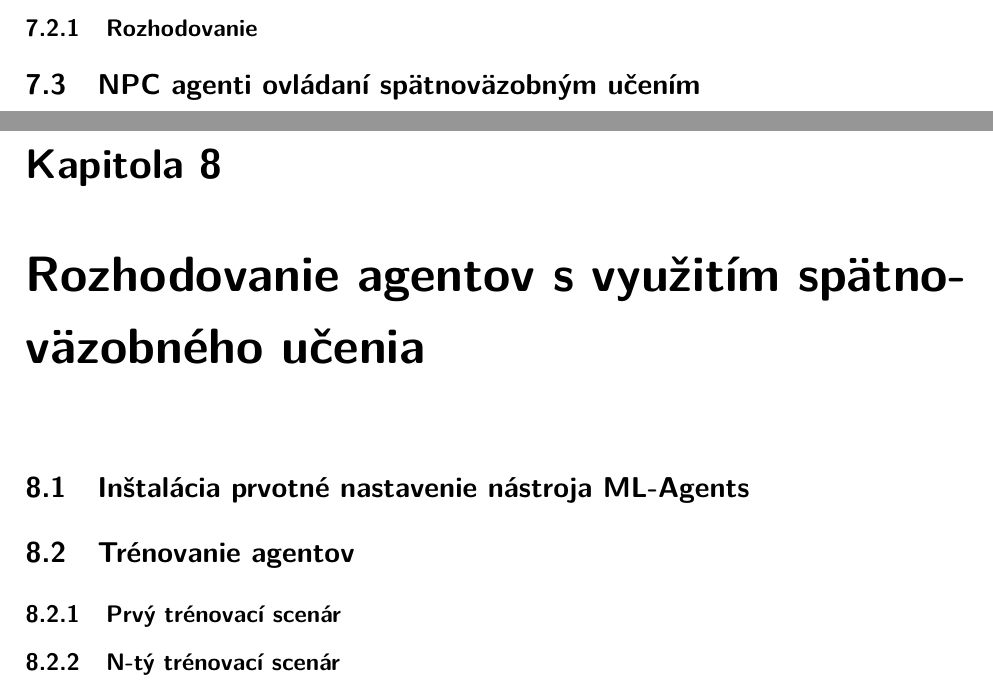
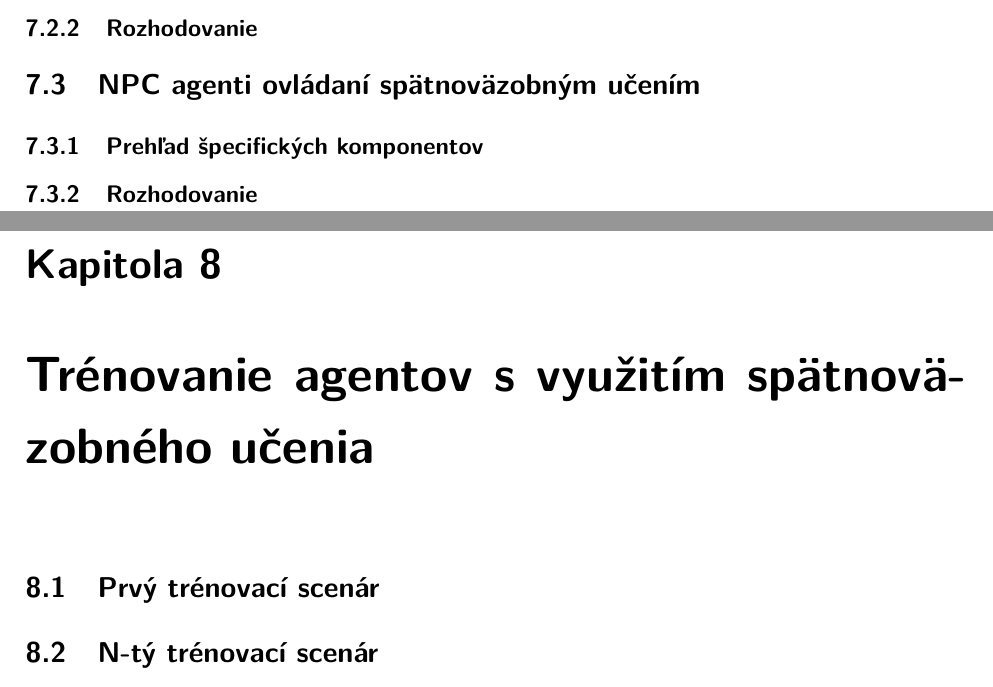
Before and after one commit to Or1m/Diploma-AIDecisionMaking, a LaTeX thesis (main.tex): two parts of pages 37 and 38 of 41, joined at a grey line, cut so that both start at the same text. Compiled offline with pdfLaTeX.

Commit message:
Este jedna mala restrukturalizacia

```diff
--- a/main.tex
+++ b/main.tex
@@ -587,6 +590,8 @@ Posledným spoločným prvkom je komponenta Hearing, ktorá obstaráva počutie
 \section{NPC agenti ovládaní rozhodovacím stromom}
 \label{sec:AgentsWithTrees}
 
+\subsection{Prehľad špecifických komponentov}
+\label{sec:AgentsWithTreesComponentOverview}
 %navmesh + brain + eyesight
 
 \subsection{Rozhodovanie}
@@ -596,23 +601,23 @@ Posledným spoločným prvkom je komponenta Hearing, ktorá obstaráva počutie
 \section{NPC agenti ovládaní spätnoväzobným učením}
 \label{sec:AgentsWithBrain}
 %TODO
+\subsection{Prehľad špecifických komponentov}
+\label{secAgentsWithBrainComponentOverview}
 % ray perceptron sensor + rigidbody + mlskeleton + behaviour params + decision requester
 
-% Chapter 7
-\chapter{Rozhodovanie agentov s využitím spätnoväzobného učenia}
+\subsection{Rozhodovanie}
 \label{sec:ImplReinforcementLearningMLAgent}
 %TODO
-\section{Inštalácia prvotné nastavenie nástroja ML-Agents}
-\label{sec:MLAgentsInstall}
-%TODO
-\section{Trénovanie agentov}
+
+% Chapter 7
+\chapter{Trénovanie agentov s využitím spätnoväzobného učenia}
 \label{sec:Training}
-%TODO + PlayerAutomatic movement, scriptedPath, waypointy
-\subsection{Prvý trénovací scenár}
+%TODO + PlayerAutomatic movement, scriptedPath, waypointy, navmesh - len ze uz bol vysvetleny
+\section{Prvý trénovací scenár}
 \label{sec:FirstScenario}
 %TODO
-%... Player automatic movement, navmesh, waypointy
-\subsection{N-tý trénovací scenár}
+%...
+\section{N-tý trénovací scenár}
 \label{sec:LastScenario}
 %TODO
 
```
Also changed, not shown: main.tex (5 more changed lines).
